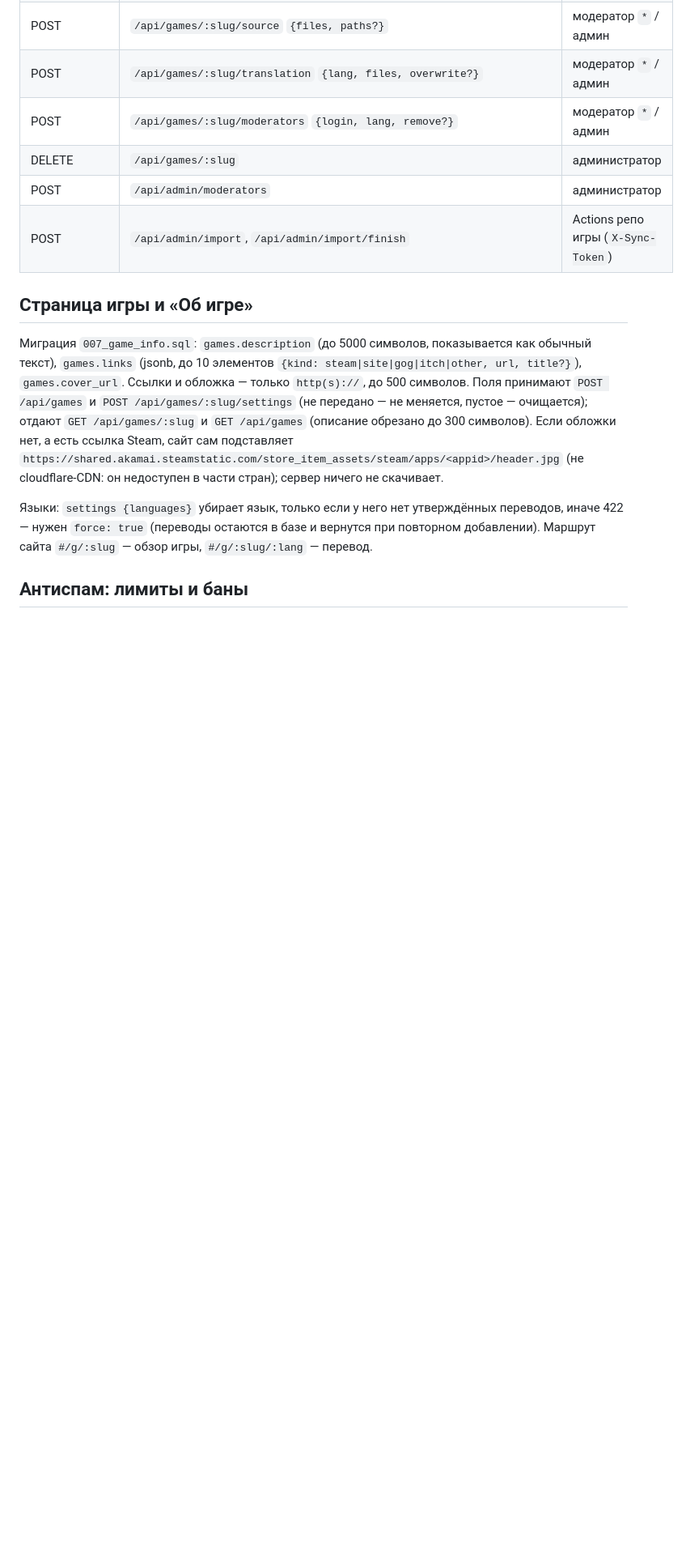
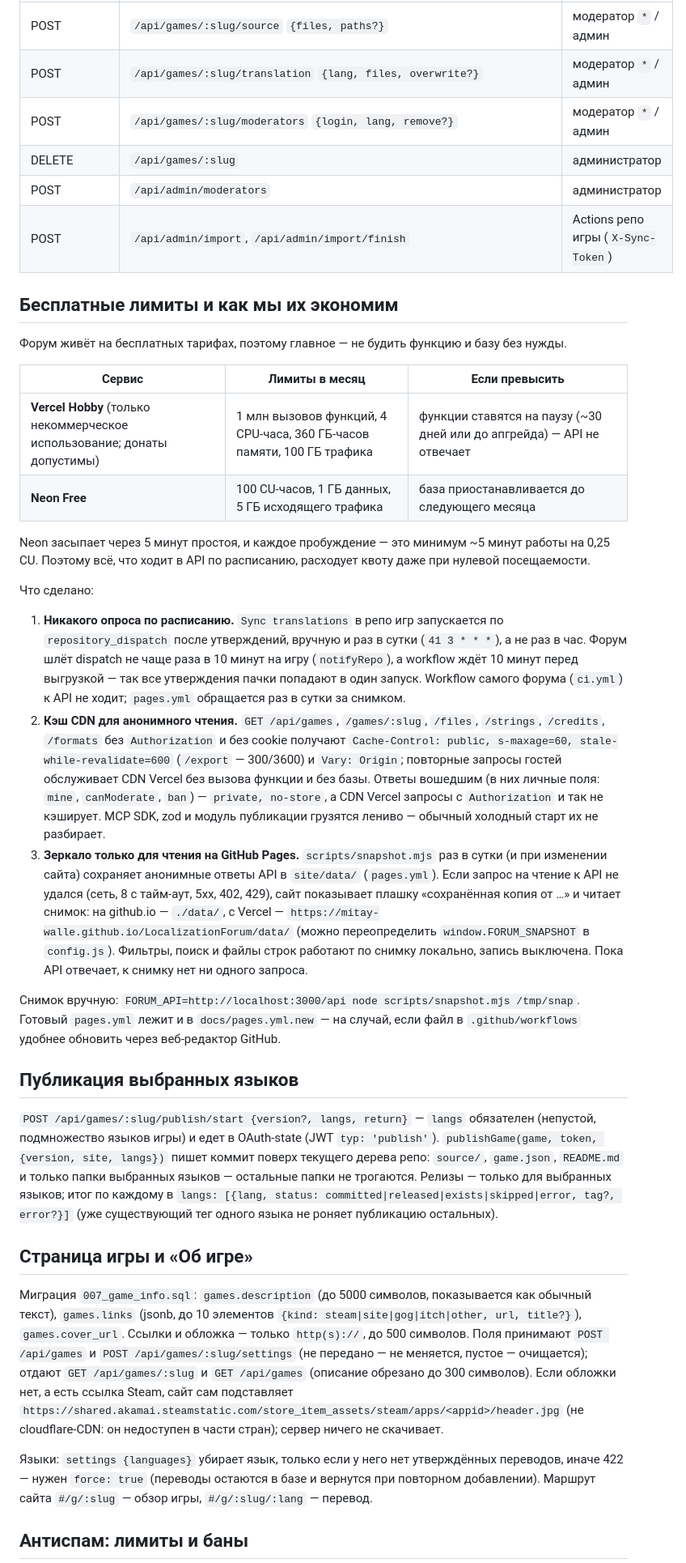
Before and after one commit to mitay-walle/LocalizationForum, a Markdown page: docs/DEVELOPMENT.md, the part around the change. Shown at 81% size. Rendered like a GitHub page; blank space fills up the shorter version.

Commit message:
Документация: бесплатные лимиты, зеркало, публикация языков

```diff
--- a/docs/DEVELOPMENT.md
+++ b/docs/DEVELOPMENT.md
@@ -81,6 +81,29 @@ npm run typecheck
 | POST | `/api/admin/moderators` | администратор |
 | POST | `/api/admin/import`, `/api/admin/import/finish` | Actions репо игры (`X-Sync-Token`) |
 
+## Бесплатные лимиты и как мы их экономим
+
+Форум живёт на бесплатных тарифах, поэтому главное — не будить функцию и базу без нужды.
+
+| Сервис | Лимиты в месяц | Если превысить |
+|---|---|---|
+| **Vercel Hobby** (только некоммерческое использование; донаты допустимы) | 1 млн вызовов функций, 4 CPU-часа, 360 ГБ-часов памяти, 100 ГБ трафика | функции ставятся на паузу (~30 дней или до апгрейда) — API не отвечает |
+| **Neon Free** | 100 CU-часов, 1 ГБ данных, 5 ГБ исходящего трафика | база приостанавливается до следующего месяца |
+
+Neon засыпает через 5 минут простоя, и каждое пробуждение — это минимум ~5 минут работы на 0,25 CU. Поэтому всё, что ходит в API по расписанию, расходует квоту даже при нулевой посещаемости.
+
+Что сделано:
+
+1. **Никакого опроса по расписанию.** `Sync translations` в репо игр запускается по `repository_dispatch` после утверждений, вручную и раз в сутки (`41 3 * * *`), а не раз в час. Форум шлёт dispatch не чаще раза в 10 минут на игру (`notifyRepo`), а workflow ждёт 10 минут перед выгрузкой — так все утверждения пачки попадают в один запуск. Workflow самого форума (`ci.yml`) к API не ходит; `pages.yml` обращается раз в сутки за снимком.
+2. **Кэш CDN для анонимного чтения.** `GET /api/games`, `/games/:slug`, `/files`, `/strings`, `/credits`, `/formats` без `Authorization` и без cookie получают `Cache-Control: public, s-maxage=60, stale-while-revalidate=600` (`/export` — 300/3600) и `Vary: Origin`; повторные запросы гостей обслуживает CDN Vercel без вызова функции и без базы. Ответы вошедшим (в них личные поля: `mine`, `canModerate`, `ban`) — `private, no-store`, а CDN Vercel запросы с `Authorization` и так не кэширует. MCP SDK, zod и модуль публикации грузятся лениво — обычный холодный старт их не разбирает.
+3. **Зеркало только для чтения на GitHub Pages.** `scripts/snapshot.mjs` раз в сутки (и при изменении сайта) сохраняет анонимные ответы API в `site/data/` (`pages.yml`). Если запрос на чтение к API не удался (сеть, 8 с тайм-аут, 5xx, 402, 429), сайт показывает плашку «сохранённая копия от …» и читает снимок: на github.io — `./data/`, с Vercel — `https://mitay-walle.github.io/LocalizationForum/data/` (можно переопределить `window.FORUM_SNAPSHOT` в `config.js`). Фильтры, поиск и файлы строк работают по снимку локально, запись выключена. Пока API отвечает, к снимку нет ни одного запроса.
+
+Снимок вручную: `FORUM_API=http://localhost:3000/api node scripts/snapshot.mjs /tmp/snap`. Готовый `pages.yml` лежит и в `docs/pages.yml.new` — на случай, если файл в `.github/workflows` удобнее обновить через веб-редактор GitHub.
+
+## Публикация выбранных языков
+
+`POST /api/games/:slug/publish/start {version?, langs, return}` — `langs` обязателен (непустой, подмножество языков игры) и едет в OAuth-state (JWT `typ: 'publish'`). `publishGame(game, token, {version, site, langs})` пишет коммит поверх текущего дерева репо: `source/`, `game.json`, `README.md` и только папки выбранных языков — остальные папки не трогаются. Релизы — только для выбранных языков; итог по каждому в `langs: [{lang, status: committed|released|exists|skipped|error, tag?, error?}]` (уже существующий тег одного языка не роняет публикацию остальных).
+
 ## Страница игры и «Об игре»
 
 Миграция `007_game_info.sql`: `games.description` (до 5000 символов, показывается как обычный текст), `games.links` (jsonb, до 10 элементов `{kind: steam|site|gog|itch|other, url, title?}`), `games.cover_url`. Ссылки и обложка — только `http(s)://`, до 500 символов. Поля принимают `POST /api/games` и `POST /api/games/:slug/settings` (не передано — не меняется, пустое — очищается); отдают `GET /api/games/:slug` и `GET /api/games` (описание обрезано до 300 символов). Если обложки нет, а есть ссылка Steam, сайт сам подставляет `https://shared.akamai.steamstatic.com/store_item_assets/steam/apps/<appid>/header.jpg` (не cloudflare-CDN: он недоступен в части стран); сервер ничего не скачивает.
```
